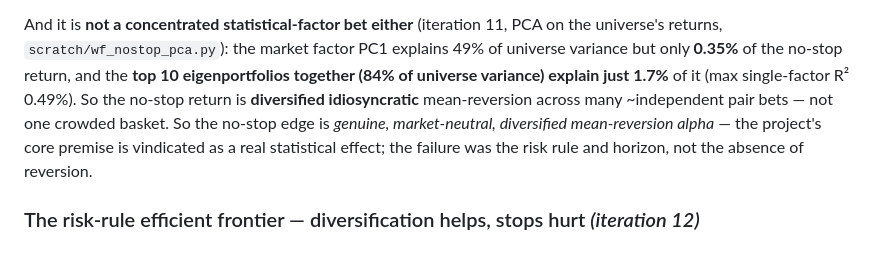
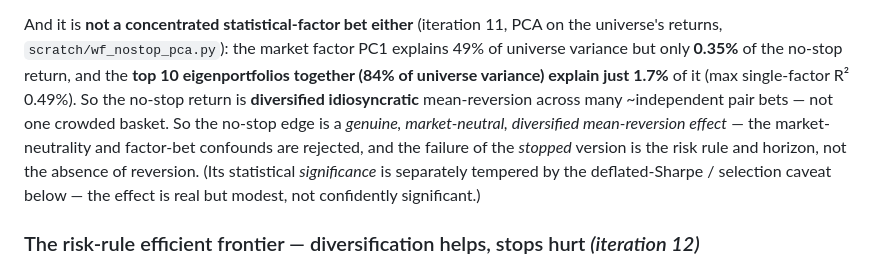
Before and after one commit to samsam324/math-199-research, a Markdown page: docs/L2_FINDINGS.md, the part around the change. Drawn GitHub-style.

Commit message:
Consistency: soften 'vindicated' -> market-neutral confound rejected, significance tempered by DSR caveat

```diff
--- a/docs/L2_FINDINGS.md
+++ b/docs/L2_FINDINGS.md
@@ -259,9 +259,11 @@ universe's returns, `scratch/wf_nostop_pca.py`): the market factor PC1 explains
 variance but only **0.35%** of the no-stop return, and the **top 10 eigenportfolios together
 (84% of universe variance) explain just 1.7%** of it (max single-factor R² 0.49%). So the
 no-stop return is **diversified idiosyncratic** mean-reversion across many ~independent pair
-bets — not one crowded basket. So the no-stop edge is *genuine, market-neutral, diversified
-mean-reversion alpha* — the project's core premise is vindicated as a real statistical effect;
-the failure was the risk rule and horizon, not the absence of reversion.
+bets — not one crowded basket. So the no-stop edge is a *genuine, market-neutral, diversified
+mean-reversion effect* — the market-neutrality and factor-bet confounds are rejected, and the
+failure of the *stopped* version is the risk rule and horizon, not the absence of reversion.
+(Its statistical *significance* is separately tempered by the deflated-Sharpe / selection caveat
+below — the effect is real but modest, not confidently significant.)
 
 ### The risk-rule efficient frontier — diversification helps, stops hurt *(iteration 12)*
 
```
